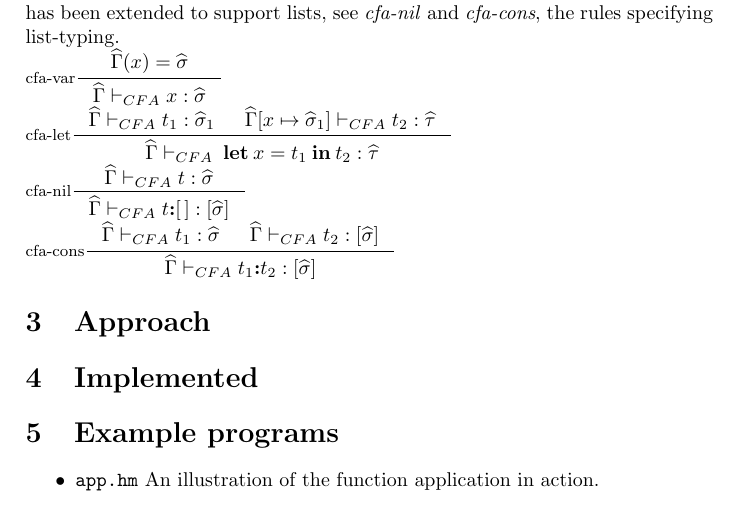
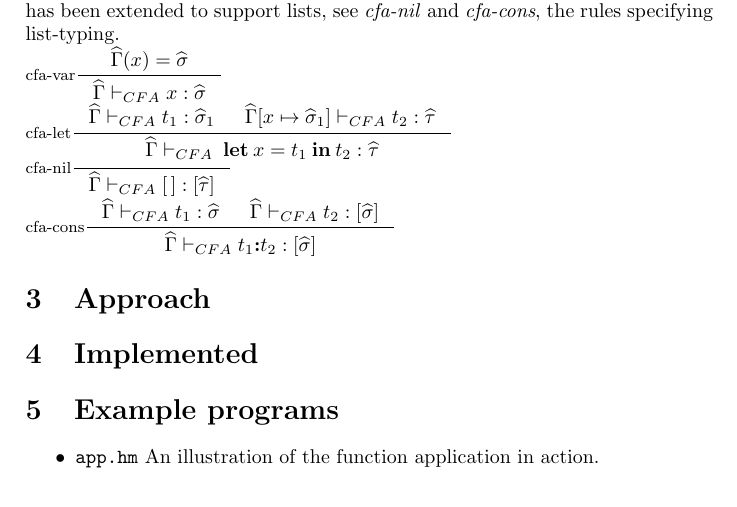
Before and after one commit to toothbrush/apa-proj2, a LaTeX document (doc/main.tex): part of page 2 of 3, cut so that both start at the same text. Compiled offline with pdfLaTeX.

Commit message:
fix cfa-nil

```diff
--- a/doc/main.tex
+++ b/doc/main.tex
@@ -90,8 +90,8 @@ We have the usual set of rules including, for example,  \emph{cfa-var} or \emph{
 {\widehat{\Gamma} |-_{CFA}\: \<let>\: x = t_1\: \<in>\: t_2 : \widehat{\tau}}
 
 
-\inference[cfa-nil]{\widehat{\Gamma} |-_{CFA} t : \widehat{\sigma}}
-{\widehat{\Gamma} |-_{CFA} t\<:>[\,] : [\widehat{\sigma}]}
+\inference[cfa-nil]{}
+{\widehat{\Gamma} |-_{CFA} [\,] : [\widehat{\tau}]}
 
 \inference[cfa-cons]{\widehat{\Gamma} |-_{CFA} t_1:\widehat{\sigma}
 & \widehat{\Gamma}|-_{CFA} t_2 : [\widehat{\sigma}]}
```
